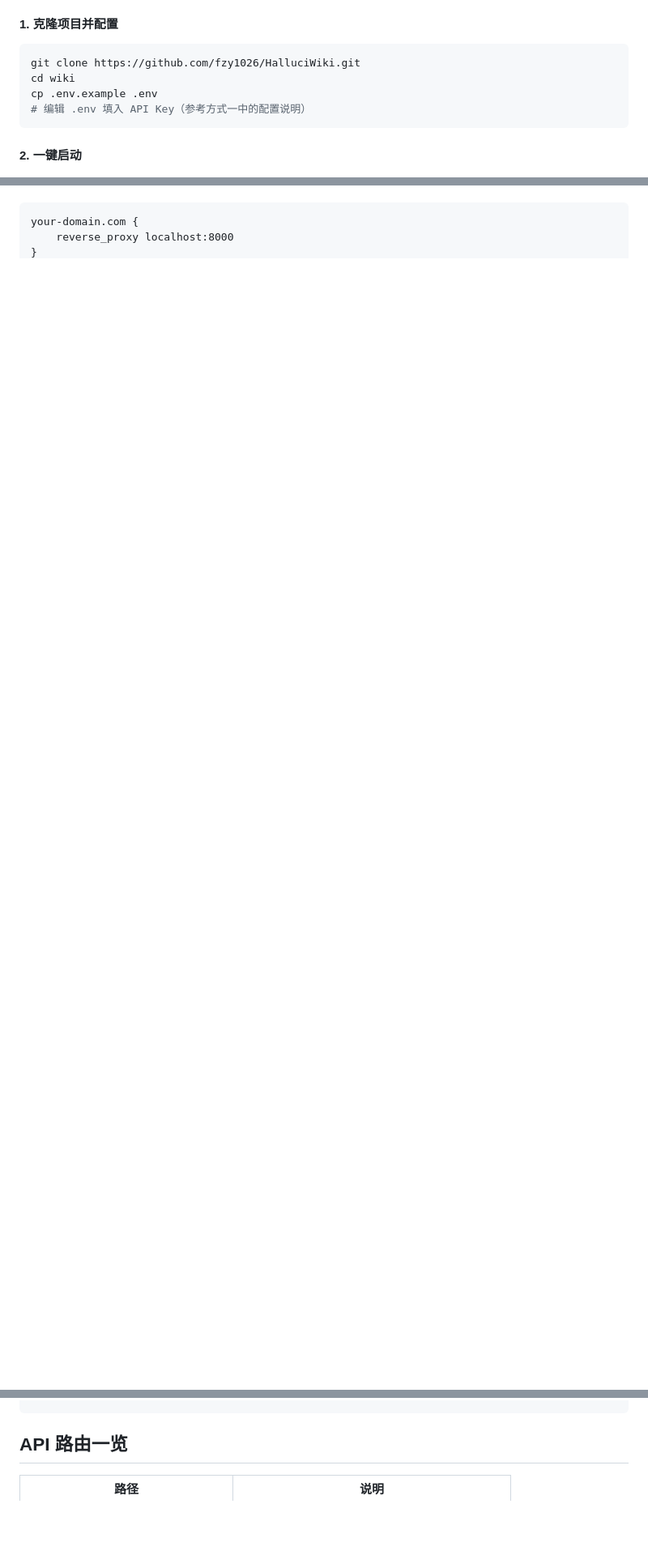
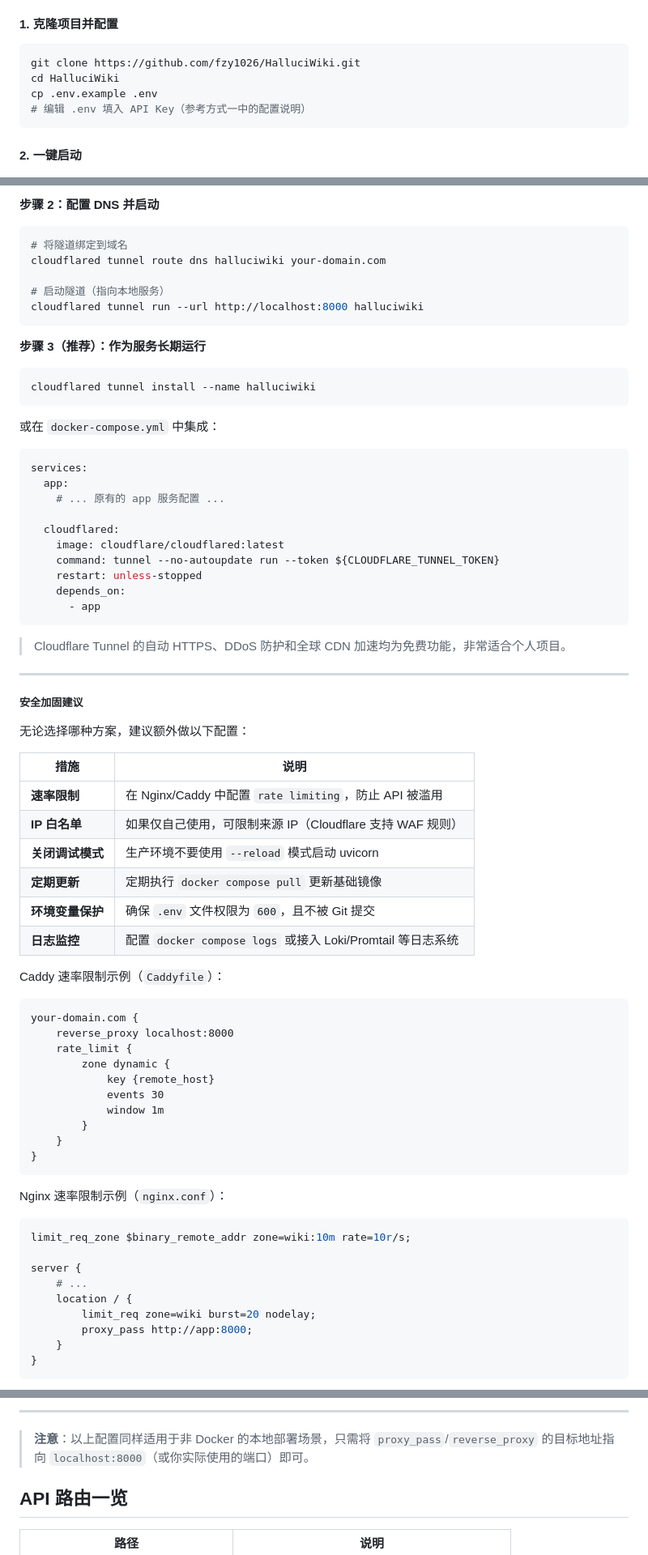
Before and after one commit to fzy1026/HalluciWiki, a Markdown page: readme.md, 3 parts joined by grey strips. Shown at 81% size. Rendered like a GitHub page; blank space fills up the shorter version.

Commit message:
readme修正2

````diff
--- a/readme.md
+++ b/readme.md
@@ -236,7 +236,7 @@ Docker 部署可以省去手动配置 Python 环境、nginx 反向代理、syste
 
 ```bash
 git clone https://github.com/fzy1026/HalluciWiki.git
-cd wiki
+cd HalluciWiki
 cp .env.example .env
 # 编辑 .env 填入 API Key（参考方式一中的配置说明）
 ```
@@ -296,7 +445,83 @@ Caddyfile 示例：
+**步骤 2：配置 DNS 并启动**
+
+```bash
+# 将隧道绑定到域名
+cloudflared tunnel route dns halluciwiki your-domain.com
+
+# 启动隧道（指向本地服务）
+cloudflared tunnel run --url http://localhost:8000 halluciwiki
+```
+
+**步骤 3（推荐）：作为服务长期运行**
+
+```bash
+cloudflared tunnel install --name halluciwiki
+```
+
+或在 `docker-compose.yml` 中集成：
+
+```yaml
+services:
+  app:
+    # ... 原有的 app 服务配置 ...
+
+  cloudflared:
+    image: cloudflare/cloudflared:latest
+    command: tunnel --no-autoupdate run --token ${CLOUDFLARE_TUNNEL_TOKEN}
+    restart: unless-stopped
+    depends_on:
+      - app
+```
+
+> Cloudflare Tunnel 的自动 HTTPS、DDoS 防护和全球 CDN 加速均为免费功能，非常适合个人项目。
+
+---
+
+##### 安全加固建议
+
+无论选择哪种方案，建议额外做以下配置：
+
+| 措施 | 说明 |
+|------|------|
+| **速率限制** | 在 Nginx/Caddy 中配置 `rate limiting`，防止 API 被滥用 |
+| **IP 白名单** | 如果仅自己使用，可限制来源 IP（Cloudflare 支持 WAF 规则） |
+| **关闭调试模式** | 生产环境不要使用 `--reload` 模式启动 uvicorn |
+| **定期更新** | 定期执行 `docker compose pull` 更新基础镜像 |
+| **环境变量保护** | 确保 `.env` 文件权限为 `600`，且不被 Git 提交 |
+| **日志监控** | 配置 `docker compose logs` 或接入 Loki/Promtail 等日志系统 |
+
+Caddy 速率限制示例（`Caddyfile`）：
+
+```caddy
 your-domain.com {
     reverse_proxy localhost:8000
+    rate_limit {
+        zone dynamic {
+            key {remote_host}
+            events 30
+            window 1m
+        }
+    }
 }
 ```
+
+Nginx 速率限制示例（`nginx.conf`）：
+
+```nginx
+limit_req_zone $binary_remote_addr zone=wiki:10m rate=10r/s;
+
+server {
+    # ...
+    location / {
+        limit_req zone=wiki burst=20 nodelay;
+        proxy_pass http://app:8000;
+    }
+}
+```
+
+---
+
+> **注意**：以上配置同样适用于非 Docker 的本地部署场景，只需将 `proxy_pass`/`reverse_proxy` 的目标地址指向 `localhost:8000`（或你实际使用的端口）即可。
 
 ## API 路由一览
 
````
Also changed, not shown: other parts of readme.md (+153 -4 lines).
